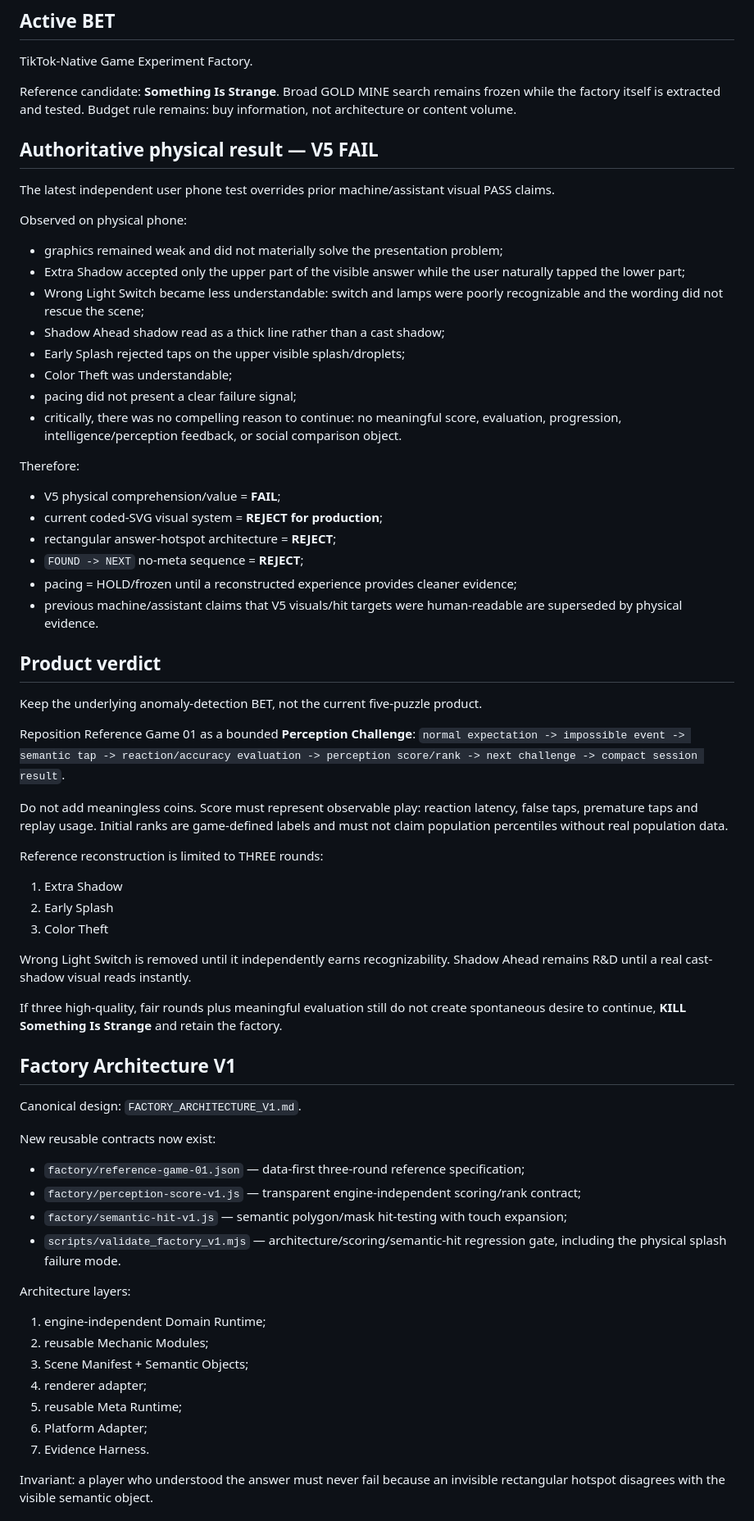
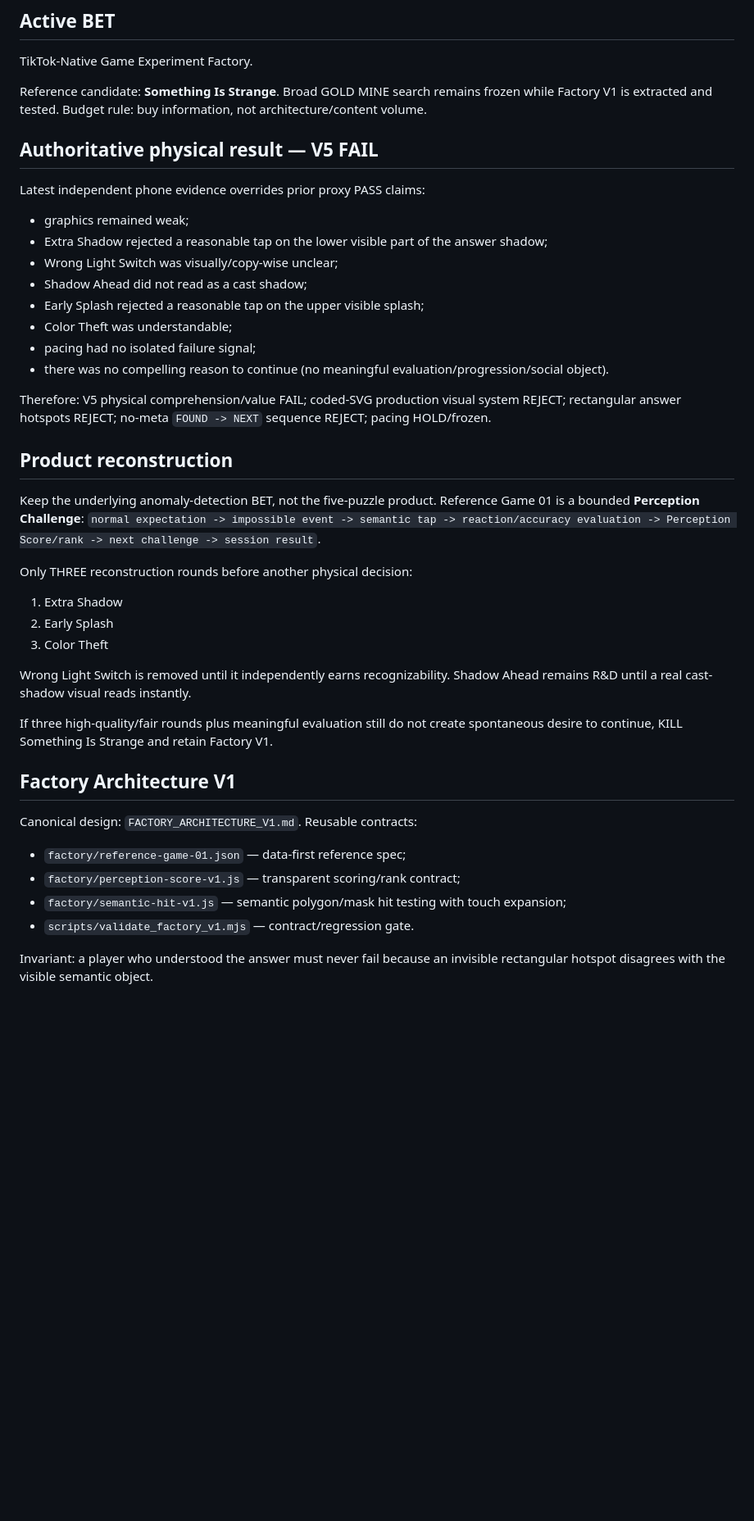
Before and after one commit to pixelpicture/something-is-strange, a Markdown page: PROJECT_STATE.md, the part around one of its changes. Shown at 82% size. GitHub-like rendering; blank space fills up the shorter version.

```diff
--- a/PROJECT_STATE.md
+++ b/PROJECT_STATE.md
@@ -3,64 +3,41 @@
 ## Active BET
 TikTok-Native Game Experiment Factory.
 
-Reference candidate: **Something Is Strange**.
-Broad GOLD MINE search remains frozen while the factory itself is extracted and tested. Budget rule remains: buy information, not architecture or content volume.
+Reference candidate: **Something Is Strange**. Broad GOLD MINE search remains frozen while Factory V1 is extracted and tested. Budget rule: buy information, not architecture/content volume.
 
 ## Authoritative physical result — V5 FAIL
-The latest independent user phone test overrides prior machine/assistant visual PASS claims.
+Latest independent phone evidence overrides prior proxy PASS claims:
+- graphics remained weak;
+- Extra Shadow rejected a reasonable tap on the lower visible part of the answer shadow;
+- Wrong Light Switch was visually/copy-wise unclear;
+- Shadow Ahead did not read as a cast shadow;
+- Early Splash rejected a reasonable tap on the upper visible splash;
+- Color Theft was understandable;
+- pacing had no isolated failure signal;
+- there was no compelling reason to continue (no meaningful evaluation/progression/social object).
 
-Observed on physical phone:
-- graphics remained weak and did not materially solve the presentation problem;
-- Extra Shadow accepted only the upper part of the visible answer while the user naturally tapped the lower part;
-- Wrong Light Switch became less understandable: switch and lamps were poorly recognizable and the wording did not rescue the scene;
-- Shadow Ahead shadow read as a thick line rather than a cast shadow;
-- Early Splash rejected taps on the upper visible splash/droplets;
-- Color Theft was understandable;
-- pacing did not present a clear failure signal;
-- critically, there was no compelling reason to continue: no meaningful score, evaluation, progression, intelligence/perception feedback, or social comparison object.
+Therefore: V5 physical comprehension/value FAIL; coded-SVG production visual system REJECT; rectangular answer hotspots REJECT; no-meta `FOUND -> NEXT` sequence REJECT; pacing HOLD/frozen.
 
-Therefore:
-- V5 physical comprehension/value = **FAIL**;
-- current coded-SVG visual system = **REJECT for production**;
-- rectangular answer-hotspot architecture = **REJECT**;
-- `FOUND -> NEXT` no-meta sequence = **REJECT**;
-- pacing = HOLD/frozen until a reconstructed experience provides cleaner evidence;
-- previous machine/assistant claims that V5 visuals/hit targets were human-readable are superseded by physical evidence.
+## Product reconstruction
+Keep the underlying anomaly-detection BET, not the five-puzzle product. Reference Game 01 is a bounded **Perception Challenge**:
+`normal expectation -> impossible event -> semantic tap -> reaction/accuracy evaluation -> Perception Score/rank -> next challenge -> session result`.
 
-## Product verdict
-Keep the underlying anomaly-detection BET, not the current five-puzzle product.
-
-Reposition Reference Game 01 as a bounded **Perception Challenge**:
-`normal expectation -> impossible event -> semantic tap -> reaction/accuracy evaluation -> perception score/rank -> next challenge -> compact session result`.
-
-Do not add meaningless coins. Score must represent observable play: reaction latency, false taps, premature taps and replay usage. Initial ranks are game-defined labels and must not claim population percentiles without real population data.
-
-Reference reconstruction is limited to THREE rounds:
+Only THREE reconstruction rounds before another physical decision:
 1. Extra Shadow
 2. Early Splash
 3. Color Theft
 
 Wrong Light Switch is removed until it independently earns recognizability. Shadow Ahead remains R&D until a real cast-shadow visual reads instantly.
 
-If three high-quality, fair rounds plus meaningful evaluation still do not create spontaneous desire to continue, **KILL Something Is Strange** and retain the factory.
+If three high-quality/fair rounds plus meaningful evaluation still do not create spontaneous desire to continue, KILL Something Is Strange and retain Factory V1.
 
 ## Factory Architecture V1
 Canonical design: `FACTORY_ARCHITECTURE_V1.md`.
-
-New reusable contracts now exist:
-- `factory/reference-game-01.json` — data-first three-round reference specification;
-- `factory/perception-score-v1.js` — transparent engine-independent scoring/rank contract;
-- `factory/semantic-hit-v1.js` — semantic polygon/mask hit-testing with touch expansion;
-- `scripts/validate_factory_v1.mjs` — architecture/scoring/semantic-hit regression gate, including the physical splash failure mode.
-
-Architecture layers:
-1. engine-independent Domain Runtime;
-2. reusable Mechanic Modules;
-3. Scene Manifest + Semantic Objects;
-4. renderer adapter;
-5. reusable Meta Runtime;
-6. Platform Adapter;
-7. Evidence Harness.
+Reusable contracts:
+- `factory/reference-game-01.json` — data-first reference spec;
+- `factory/perception-score-v1.js` — transparent scoring/rank contract;
+- `factory/semantic-hit-v1.js` — semantic polygon/mask hit testing with touch expansion;
+- `scripts/validate_factory_v1.mjs` — contract/regression gate.
 
 Invariant: a player who understood the answer must never fail because an invisible rectangular hotspot disagrees with the visible semantic object.
 
```
Also changed, not shown: other parts of PROJECT_STATE.md (+28 -52 lines).
